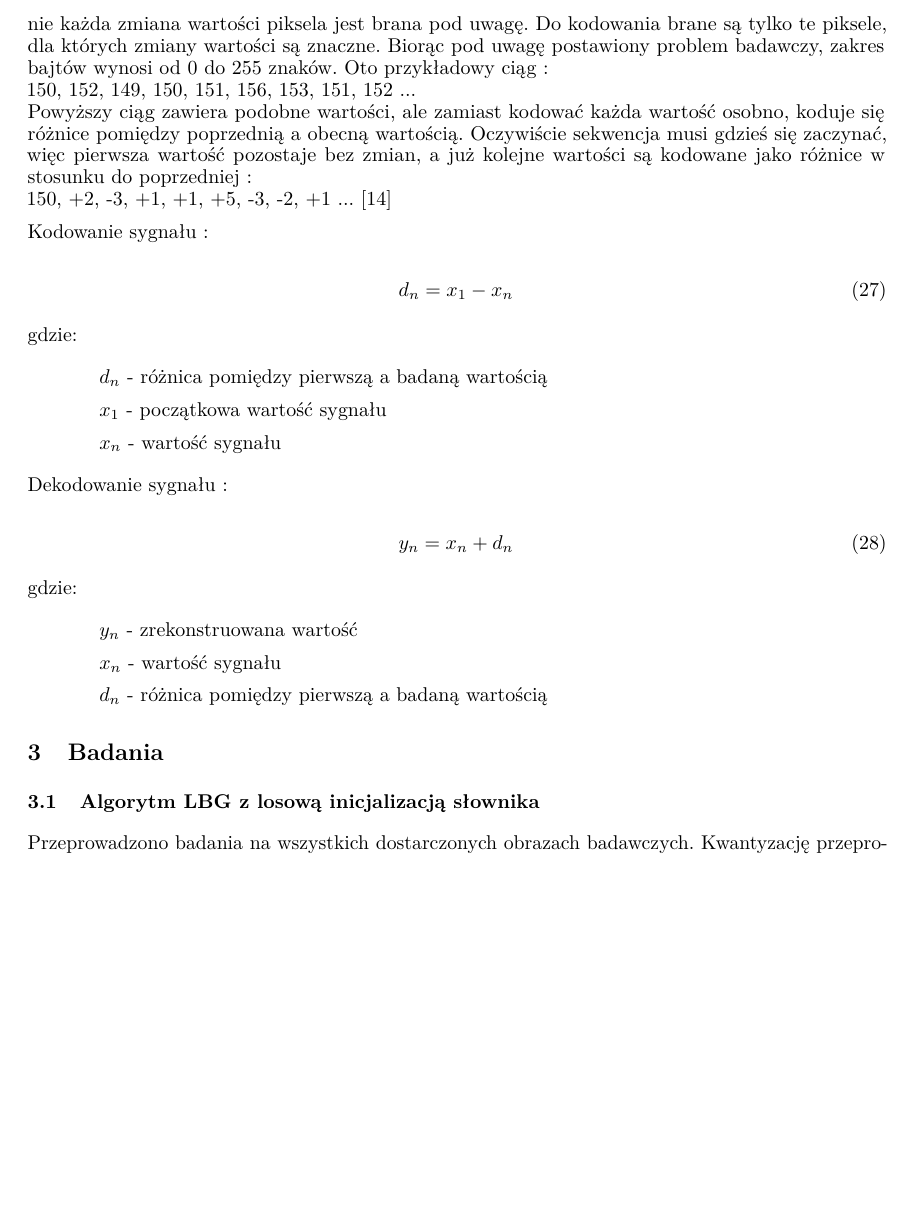
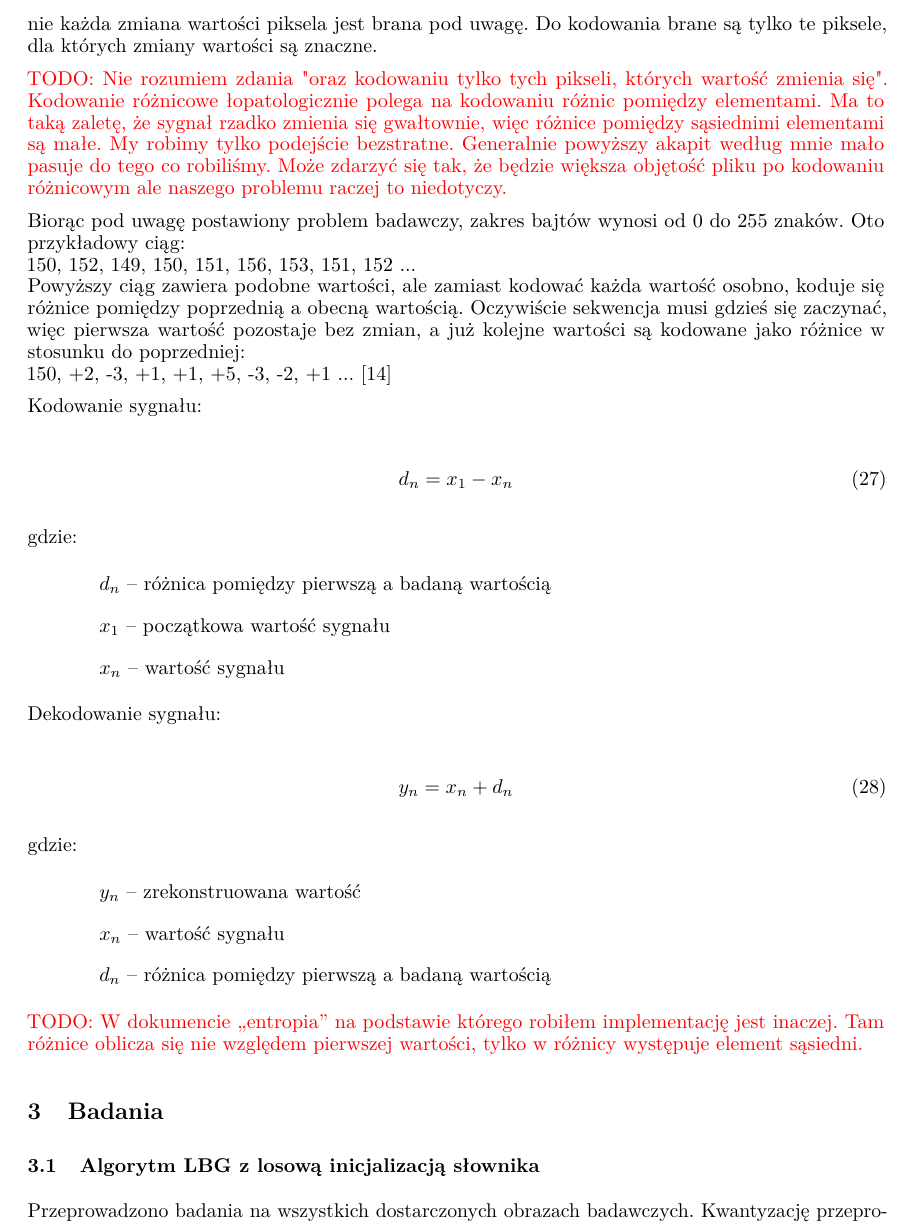
Before and after one commit to karlosos/image_vector_quantization, a LaTeX paper (docs/quantization.tex): part of page 14 of 23 before the commit and part of page 14 of 24 after it, cut so that both start at the same text, the shorter picture padded with empty space. Compiled offline with pdfLaTeX.

Commit message:
:memo: fix whitespaces and add todo notes on differential encoding

```diff
--- a/docs/quantization.tex
+++ b/docs/quantization.tex
@@ -658,20 +658,23 @@ zmniejszenia wartości, otrzymujemy mniej informacji do zakodowania. Jeśli komp
 być bezstratna, to wówczas każda zmiana wartości piksela musi być uwzględniona. Algorytm
 może stać się wtedy nieefektywny pod względem czasu przetwarzania, jak również objętość
 sygnału po kompresji może przewyższać objętość tego samego sygnału przed kompresja. Zaś
-w przypadku zastosowania kompresji stratne, nie każda zmiana wartości piksela jest brana
+w przypadku zastosowania kompresji stratnej, nie każda zmiana wartości piksela jest brana
 pod uwagę. Do kodowania brane są tylko te piksele, dla których zmiany wartości są znaczne.
+
+\todo{Nie rozumiem zdania "oraz kodowaniu tylko tych pikseli, których wartość zmienia się". Kodowanie różnicowe łopatologicznie polega na kodowaniu różnic pomiędzy elementami. Ma to taką zaletę, że sygnał rzadko zmienia się gwałtownie, więc różnice pomiędzy sąsiednimi elementami są małe. My robimy tylko podejście bezstratne. Generalnie powyższy akapit według mnie mało pasuje do tego co robiliśmy. Może zdarzyć się tak, że będzie większa objętość pliku po kodowaniu różnicowym ale naszego problemu raczej to niedotyczy.}
+
 Biorąc pod uwagę postawiony problem badawczy, zakres bajtów wynosi od 0 do 255 znaków.
-Oto przykładowy ciąg :\newline
+Oto przykładowy ciąg:\newline
 150, 152, 149, 150, 151, 156, 153, 151, 152 ...
 \newline
 Powyższy ciąg zawiera podobne wartości, ale zamiast kodować każda wartość osobno, koduje
 się różnice pomiędzy poprzednią a obecną wartością. Oczywiście sekwencja musi gdzieś się
 zaczynać, więc pierwsza wartość pozostaje bez zmian, a już kolejne wartości są kodowane
-jako różnice w stosunku do poprzedniej : \newline
+jako różnice w stosunku do poprzedniej: \newline
 150, +2, -3, +1, +1, +5, -3, -2, +1 ...
 \cite{differential_coding}
 
-Kodowanie sygnału :
+Kodowanie sygnału:
 
 \begin{equation}
   d_n = x_1 - x_{n}
@@ -679,12 +682,12 @@ Kodowanie sygnału :
 
 gdzie:
 \begin{itemize}[label=]
-  \item $d_n$ - różnica pomiędzy pierwszą a badaną wartością
-  \item $x_{1}$ - początkowa wartość sygnału
-  \item $x_{n}$ - wartość sygnału
+  \item $d_n$ -- różnica pomiędzy pierwszą a badaną wartością
+  \item $x_{1}$ -- początkowa wartość sygnału
+  \item $x_{n}$ -- wartość sygnału
 \end{itemize}
 
-Dekodowanie sygnału :
+Dekodowanie sygnału:
 
 \begin{equation}
   y_n = x_n + d_{n}
@@ -692,10 +695,12 @@ Dekodowanie sygnału :
 
 gdzie:
 \begin{itemize}[label=]
-  \item $y_n$ - zrekonstruowana wartość
-  \item $x_{n}$ - wartość sygnału
-  \item $d_{n}$ - różnica pomiędzy pierwszą a badaną wartością
+  \item $y_n$ -- zrekonstruowana wartość
+  \item $x_{n}$ -- wartość sygnału
+  \item $d_{n}$ -- różnica pomiędzy pierwszą a badaną wartością
 \end{itemize}
+
+\todo{W dokumencie ,,entropia'' na podstawie którego robiłem implementację jest inaczej. Tam różnice oblicza się nie względem pierwszej wartości, tylko w różnicy występuje element sąsiedni.}
 
 
 \section{Badania}
```
